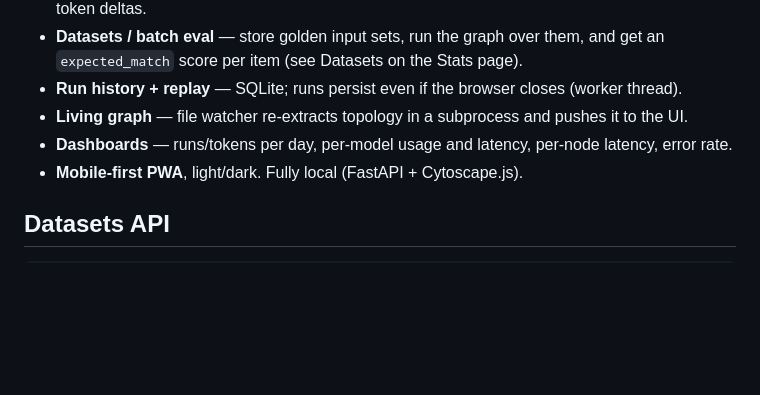
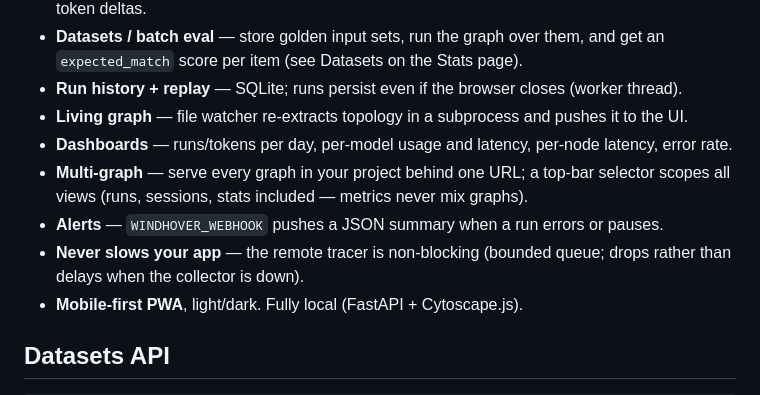
Before and after one commit to justfeltlikerunning/windhover, a Markdown page: README.md, the part around the change. GitHub-like rendering; blank space fills up the shorter version.

Commit message:
docs: SPEC current to v0.14; README multi-graph/alerts bullets + webhook env

```diff
--- a/README.md
+++ b/README.md
@@ -98,6 +98,11 @@ graph.invoke(input, config={
 - **Run history + replay** — SQLite; runs persist even if the browser closes (worker thread).
 - **Living graph** — file watcher re-extracts topology in a subprocess and pushes it to the UI.
 - **Dashboards** — runs/tokens per day, per-model usage and latency, per-node latency, error rate.
+- **Multi-graph** — serve every graph in your project behind one URL; a top-bar selector
+  scopes all views (runs, sessions, stats included — metrics never mix graphs).
+- **Alerts** — `WINDHOVER_WEBHOOK` pushes a JSON summary when a run errors or pauses.
+- **Never slows your app** — the remote tracer is non-blocking (bounded queue; drops
+  rather than delays when the collector is down).
 - **Mobile-first PWA**, light/dark. Fully local (FastAPI + Cytoscape.js).
 
 ## Datasets API
```
Also changed, not shown: SPEC.md (+21 -7 lines).
